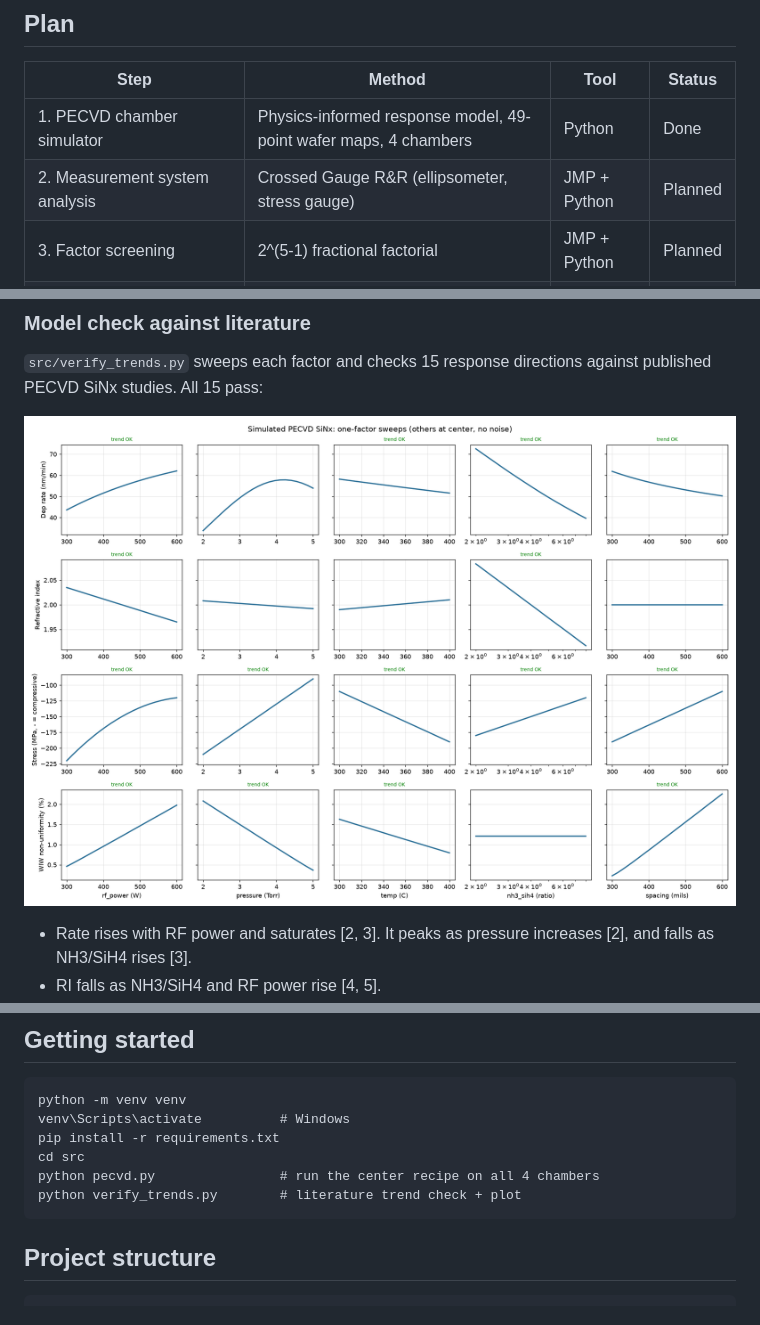
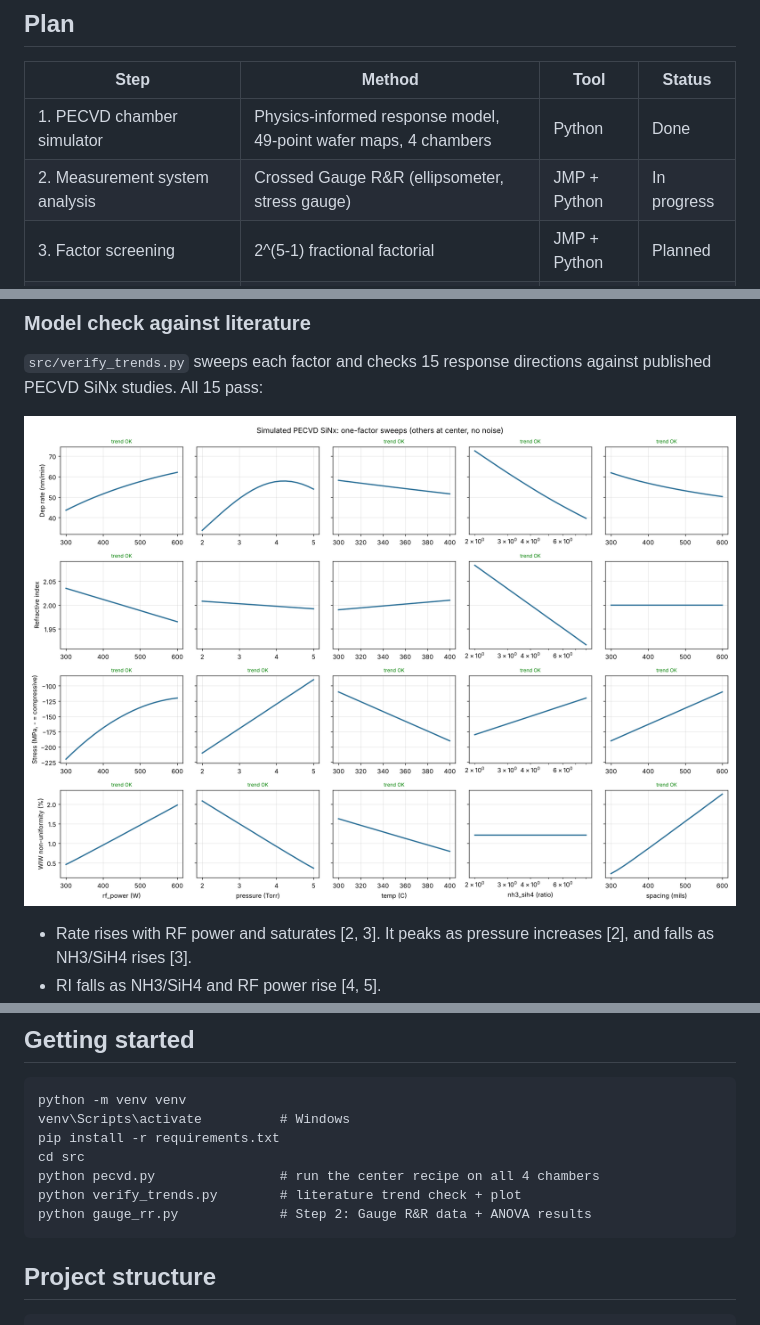
Before and after one commit to Mustaph7/pecvd-process-characterization, a Markdown page: README.md, 3 parts joined by grey strips. Drawn GitHub-style; pictures changed too: plots/one_factor_sweeps.png.

Commit message:
Step 2: Gauge R&R study data and ANOVA analysis

````diff
--- a/README.md
+++ b/README.md
@@ -13,7 +13,7 @@
 | Step | Method | Tool | Status |
 |---|---|---|---|
 | 1. PECVD chamber simulator | Physics-informed response model, 49-point wafer maps, 4 chambers | Python | Done |
-| 2. Measurement system analysis | Crossed Gauge R&R (ellipsometer, stress gauge) | JMP + Python | Planned |
+| 2. Measurement system analysis | Crossed Gauge R&R (ellipsometer, stress gauge) | JMP + Python | In progress |
 | 3. Factor screening | 2^(5-1) fractional factorial | JMP + Python | Planned |
 | 4. Process window optimization | Central composite RSM, multi-response desirability | JMP + Python | Planned |
 | 5. Variance sources and chamber matching | Nested variance components, ANOVA, Cpk per chamber | JMP + Python | Planned |
@@ -55,6 +55,7 @@ pip install -r requirements.txt
 cd src
 python pecvd.py                # run the center recipe on all 4 chambers
 python verify_trends.py        # literature trend check + plot
+python gauge_rr.py             # Step 2: Gauge R&R data + ANOVA results
 ```
 
 ## Project structure
````
Also changed, not shown: plots/gauge_rr_variability.png (added), 4 other files.
